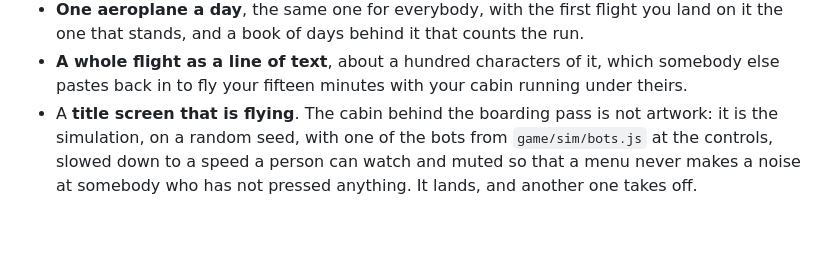
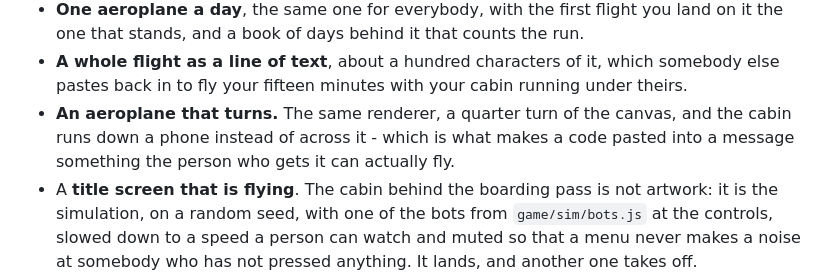
Before and after one commit to JaguarM/please-remain-seated, a Markdown page: README.md, the part around one of its changes. Rendered like a GitHub page; blank space fills up the shorter version.

```diff
--- a/README.md
+++ b/README.md
@@ -254,6 +271,9 @@ What is in it
   one that stands, and a book of days behind it that counts the run.
 - **A whole flight as a line of text**, about a hundred characters of it, which somebody else
   pastes back in to fly your fifteen minutes with your cabin running under theirs.
+- **An aeroplane that turns.** The same renderer, a quarter turn of the canvas, and the cabin
+  runs down a phone instead of across it - which is what makes a code pasted into a message
+  something the person who gets it can actually fly.
 - A **title screen that is flying**. The cabin behind the boarding pass is not artwork: it is the
   simulation, on a random seed, with one of the bots from `game/sim/bots.js` at the controls,
   slowed down to a speed a person can watch and muted so that a menu never makes a noise at
```
Also changed, not shown: other parts of README.md (+34 -2 lines).
